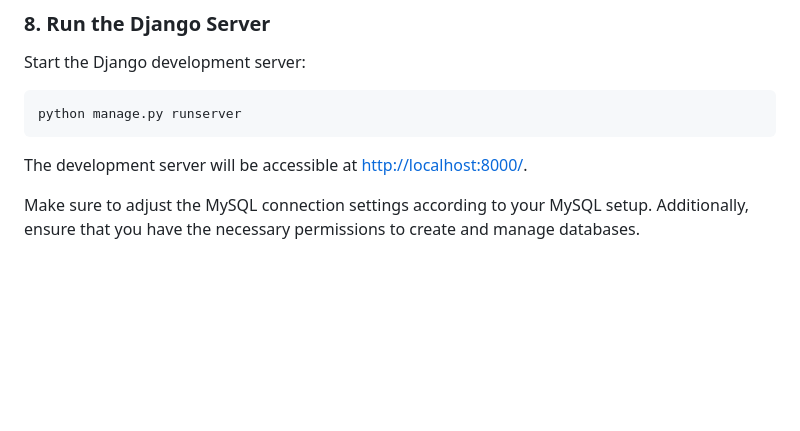
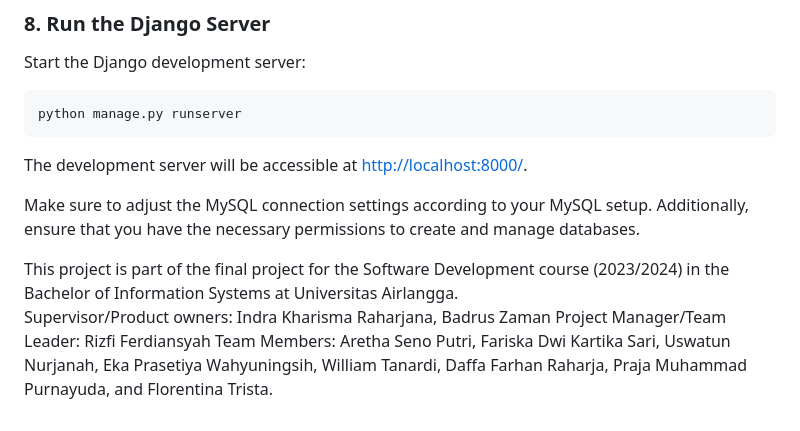
Before and after one commit to AgileRE-2023/Journal-Database-Reviewer, a Markdown page: README.md, the part around the change printed below. Rendered like a GitHub page; blank space fills up the shorter version.

Commit message:
Update README.md
add copyright information

```diff
--- a/README.md
+++ b/README.md
@@ -146,3 +146,9 @@ python manage.py runserver
 The development server will be accessible at [http://localhost:8000/](http://localhost:8000/).
 
 Make sure to adjust the MySQL connection settings according to your MySQL setup. Additionally, ensure that you have the necessary permissions to create and manage databases.
+
+
+This project is part of the final project for the Software Development course (2023/2024) in the Bachelor of Information Systems at Universitas Airlangga.
+Supervisor/Product owners: Indra Kharisma Raharjana, Badrus Zaman
+Project Manager/Team Leader: Rizfi Ferdiansyah
+Team Members: Aretha Seno Putri, Fariska Dwi Kartika Sari, Uswatun Nurjanah, Eka Prasetiya Wahyuningsih, William Tanardi, Daffa Farhan Raharja, Praja Muhammad Purnayuda, and Florentina Trista.
```
Also changed, not shown: other parts of README.md (+1 -1 lines).
